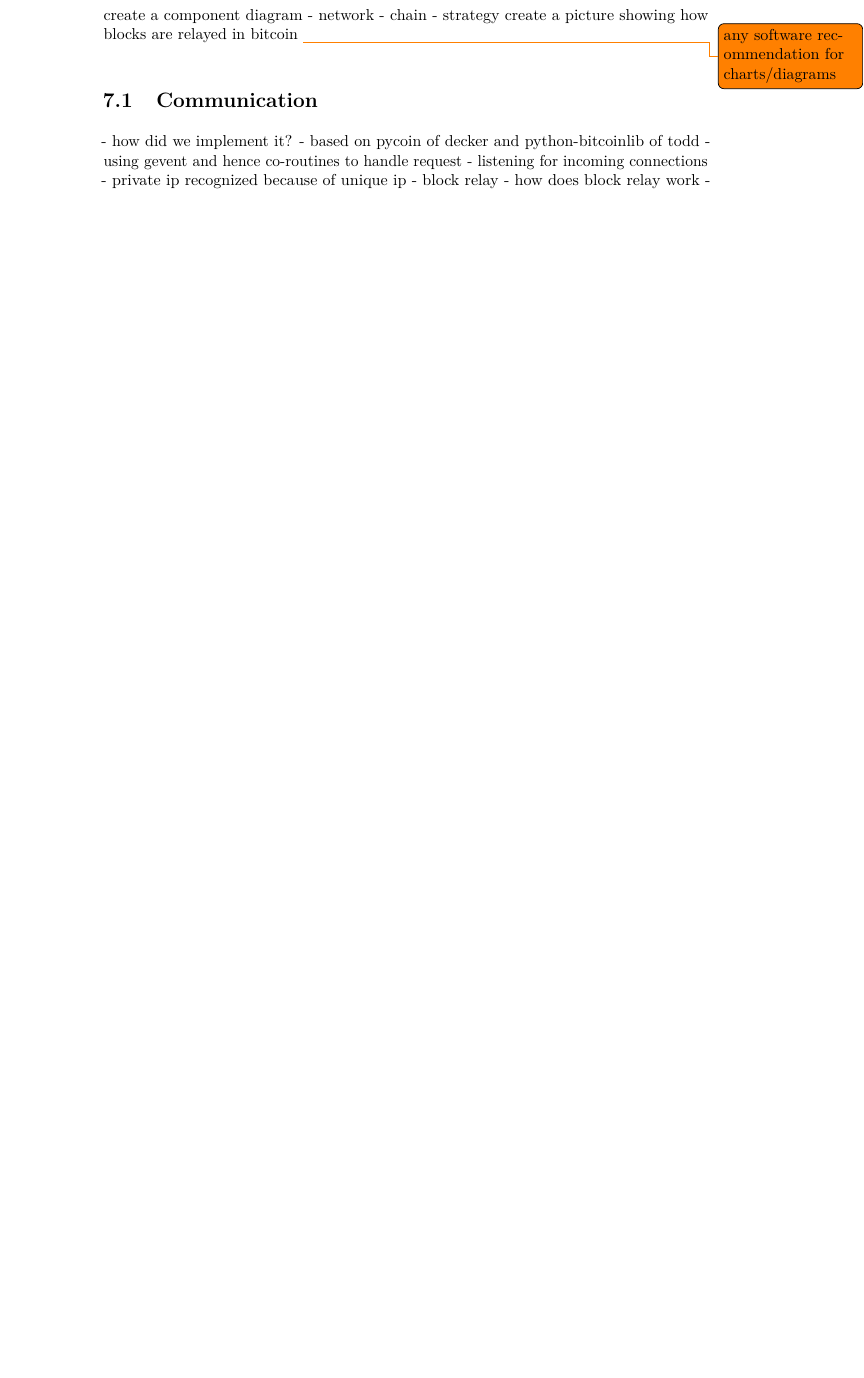
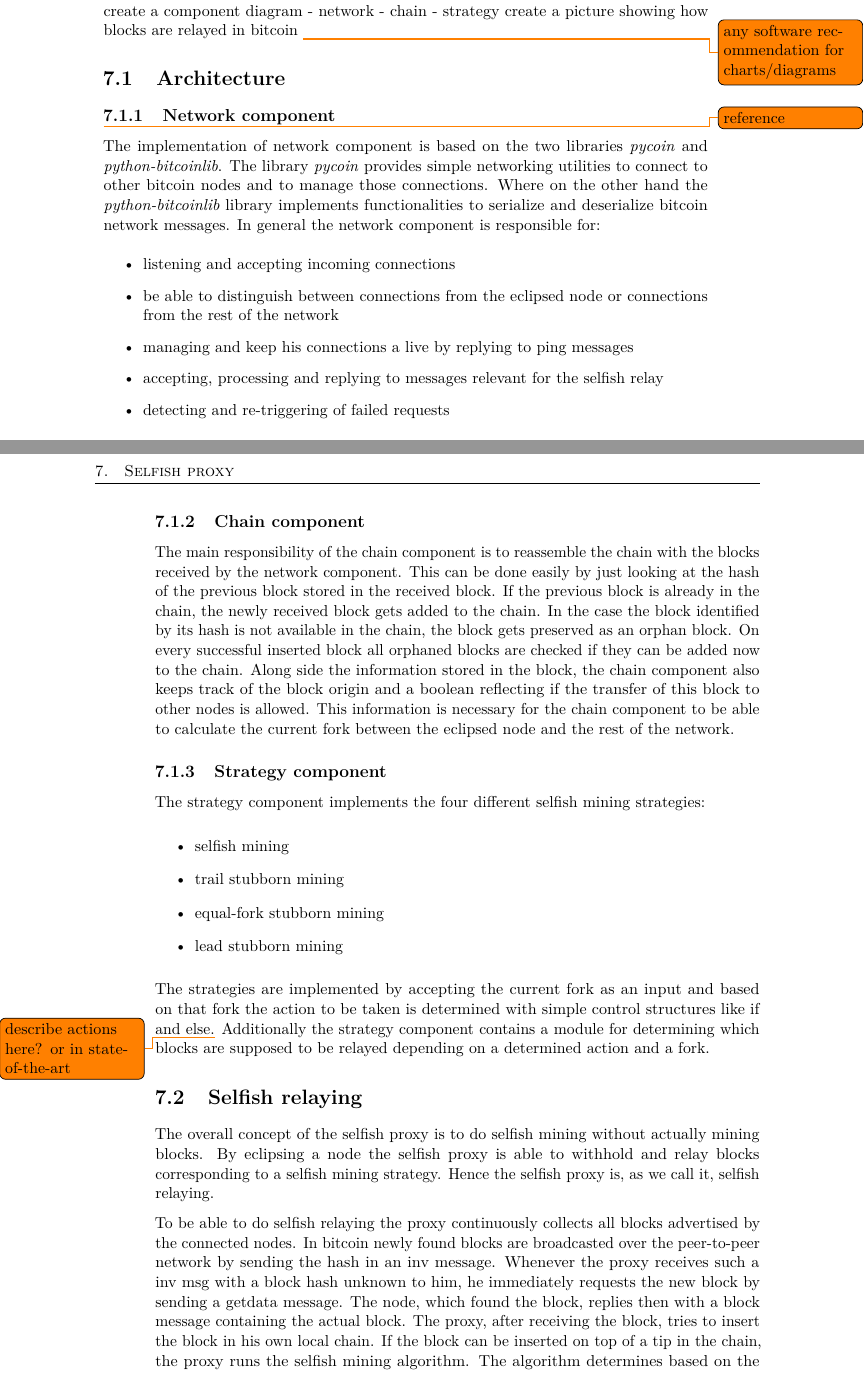
Before and after one commit to simonmulser/master-thesis, a LaTeX thesis (thesis/thesis.tex, which reads thesis/chapters/architecture_selfish_proxy.tex): part of page 31 of 66 before the commit and two parts of pages 31 and 32 of 68 after it, the two joined at a grey line, cut so that both start at the same text, the shorter picture padded with empty space. Compiled offline with pdfLaTeX.

Commit message:
start writing selfish proxy

```diff
--- a/thesis/chapters/architecture_selfish_proxy.tex
+++ b/thesis/chapters/architecture_selfish_proxy.tex
@@ -6 +5,59 @@ what are we doing now?
+\todo{not relaying tx}
 
+create a component diagram
+ - network
+ - chain
+ - strategy
+create a picture showing how blocks are relayed in bitcoin
+\todo{any software recommendation for charts/diagrams}
+
+\section{Architecture}
+
+\subsection{Network component}
+\todo{reference}
+The implementation of network component is based on the two libraries \textit{pycoin} and \textit{python-bitcoinlib}.
+The library \textit{pycoin} provides simple networking utilities to connect to other bitcoin nodes and to manage those connections.
+Where on the other hand the \textit{python-bitcoinlib} library implements functionalities to serialize and deserialize bitcoin network messages.
+In general the network component is responsible for:
+\begin{itemize}
+ \item listening and accepting incoming connections
+ \item be able to distinguish between connections from the eclipsed node or connections from the rest of the network
+ \item managing and keep his connections a live by replying to ping messages
+ \item accepting, processing and replying to messages relevant for the selfish relay
+ \item detecting and re-triggering of failed requests
+\end{itemize}
+
+\subsection{Chain component}
+The main responsibility of the chain component is to reassemble the chain with the blocks received by the network component.
+This can be done easily by just looking at the hash of the previous block stored in the received block.
+If the previous block is already in the chain, the newly received block gets added to the chain.
+In the case the block identified by its hash is not available in the chain, the block gets preserved as an orphan block.
+On every successful inserted block all orphaned blocks are checked if they can be added now to the chain.
+Along side the information stored in the block, the chain component also keeps track of the block origin and a boolean reflecting if the transfer of this block to other nodes is allowed.
+This information is necessary for the chain component to be able to calculate the current fork between the eclipsed node and the rest of the network.
+
+\subsection{Strategy component}
+The strategy component implements the four different selfish mining strategies:
+\begin{itemize}
+ \item selfish mining
+ \item trail stubborn mining
+ \item equal-fork stubborn mining
+ \item lead stubborn mining
+\end{itemize}
+
+The strategies are implemented by accepting the current fork as an input and based on that fork the action to be taken is determined with simple control structures like if and else.\todo{describe actions here? or in state-of-the-art}
+Additionally the strategy component contains a module for determining which blocks are supposed to be relayed depending on a determined action and a fork.
+
+\section{Selfish relaying}
+
+The overall concept of the selfish proxy is to do selfish mining without actually mining blocks.
+By eclipsing a node the selfish proxy is able to withhold and relay blocks corresponding to a selfish mining strategy.
+Hence the selfish proxy is, as we call it, selfish relaying.
+
+To be able to do selfish relaying the proxy continuously collects all blocks advertised by the connected nodes.
+In bitcoin newly found blocks are broadcasted over the peer-to-peer network by sending the hash in an inv message.
+Whenever the proxy receives such a inv msg with a block hash unknown to him, he immediately requests the new block by sending a getdata message.
+The node, which found the block, replies then with a block message containing the actual block.
+The proxy, after receiving the block, tries to insert the block in his own local chain.
+If the block can be inserted on top of a tip in the chain, the proxy runs the selfish mining algorithm.
+The algorithm determines based on the current fork between eclipsed node and the rest of the network an action.
@@ -13,20 +95,3 @@ disadvanteges
  - not a real proxy
    - need to keep track of chain
    - bitcoin protocol not easy
-
-create a component diagram
- - network
- - chain
- - strategy
-create a picture showing how blocks are relayed in bitcoin
-\todo{any software recommendation for charts/diagrams}
-
-\section{Communication}
- - how did we implement it?
-   - based on pycoin of decker and python-bitcoinlib of todd
-   - using gevent and hence co-routines to handle request
-   - listening for incoming connections
-   - private ip recognized because of unique ip
- - block relay
-   - how does block relay work
-   - compact blocks
```
Also changed, not shown: thesis/chapters/near_determinism.tex (+3 -3 lines), thesis/thesis.tex (+1 -1 lines), thesis/chapters/architecture_selfish_proxy.tex (58 more changed lines).
